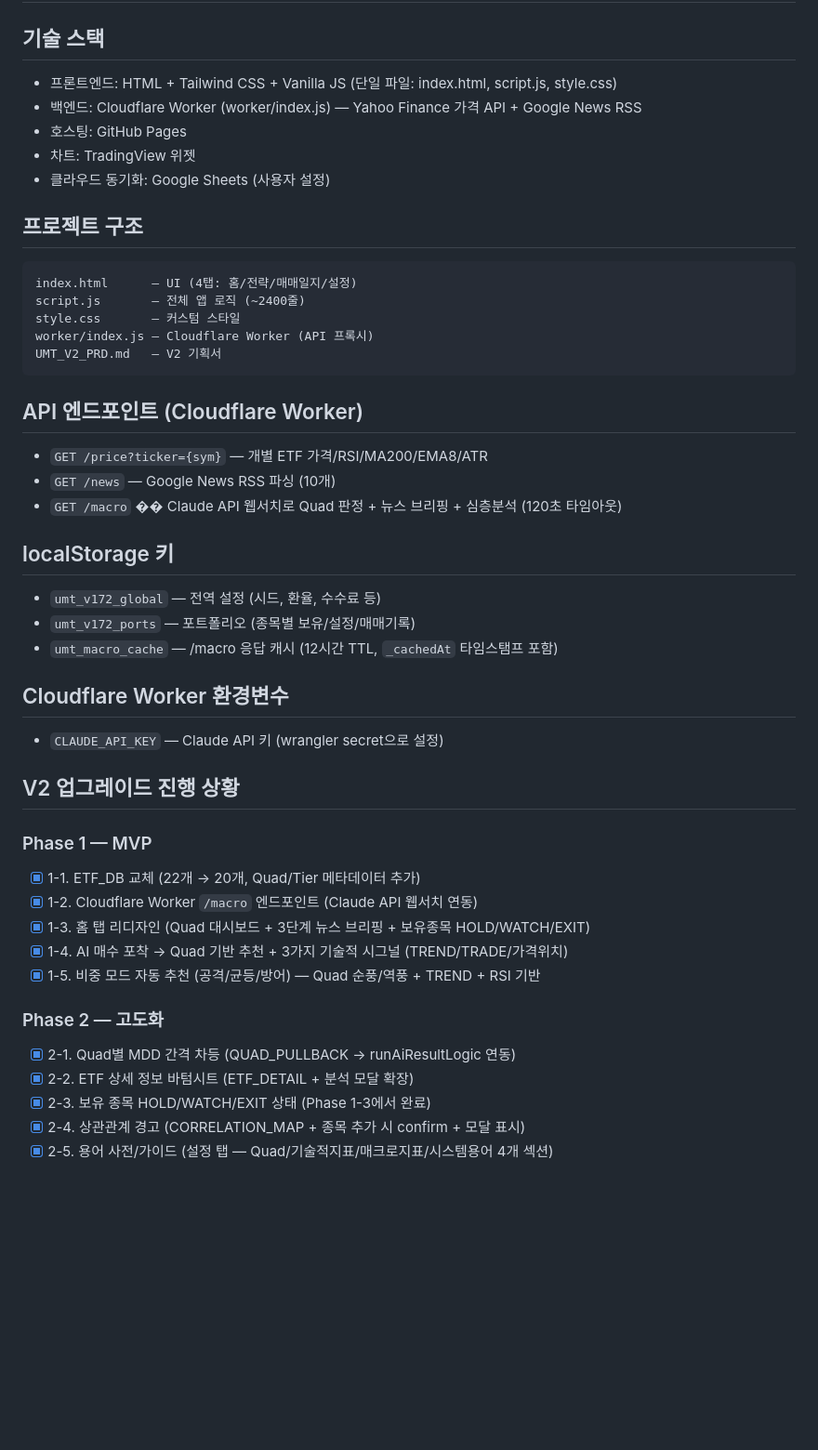
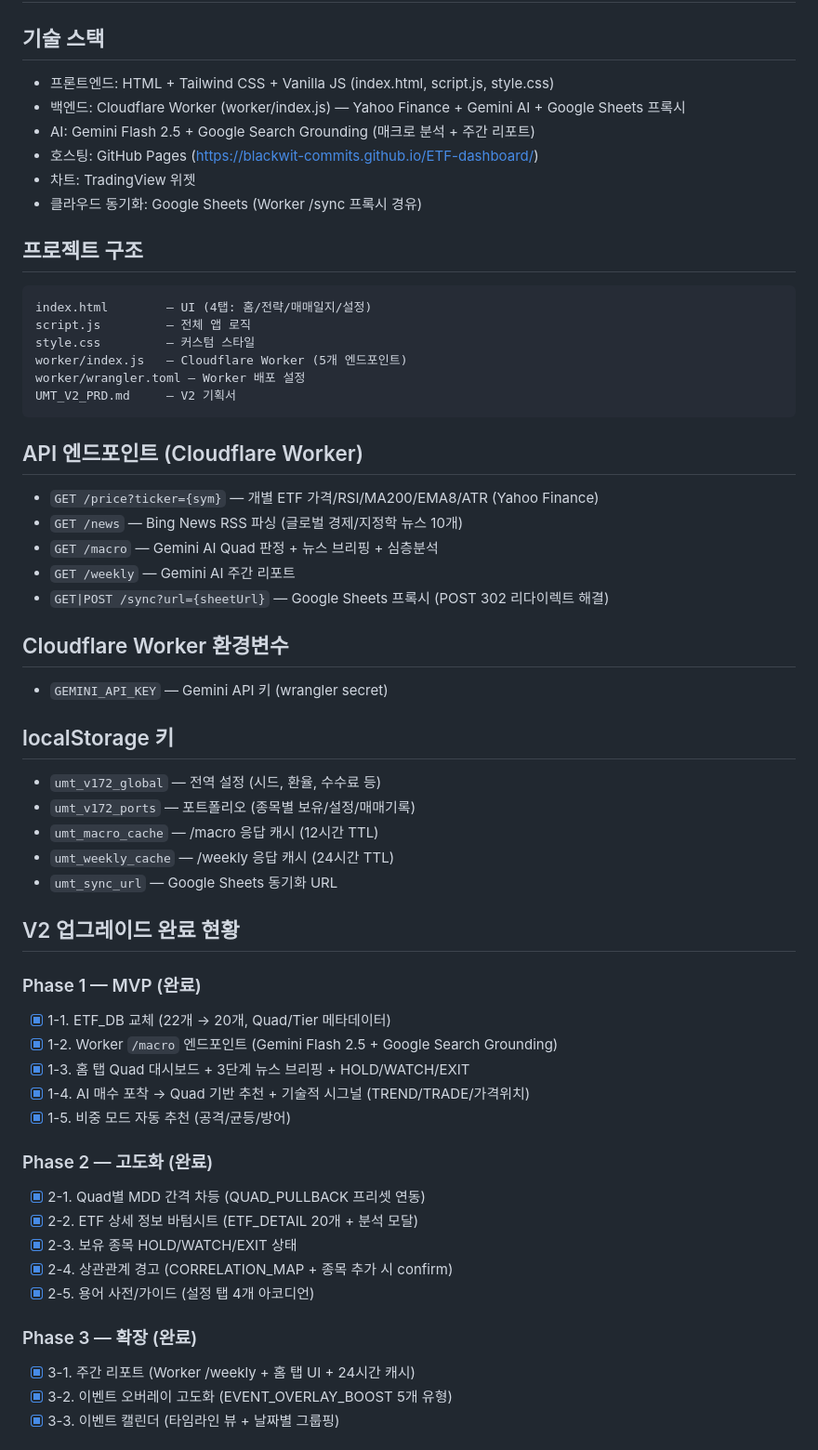
Before and after one commit to blackwit-commits/ETF-dashboard, a Markdown page: CLAUDE.md, the part around one of its changes. Shown at 93% size. Drawn GitHub-style; blank space fills up the shorter version.

Commit message:
CLAUDE.md 전면 업데이트 — V2 최종 완료 상태 반영
- 기술 스택: Gemini Flash 2.5, Bing News, Worker /sync 프록시
- API 엔드포인트 5개 (price/news/macro/weekly/sync)
- Phase 1~3 전체 완료 + PRD 외 추가 항목 14개
- 환경변수, localStorage 키, 배포 방법 정리

Co-Authored-By: Claude Opus 4.6 (1M context) <noreply@anthropic.com>

````diff
--- a/CLAUDE.md
+++ b/CLAUDE.md
@@ -1,47 +1,58 @@
 # UMT V2 — 매크로 기반 ETF 매매 시스템
 
 ## 기술 스택
-- 프론트엔드: HTML + Tailwind CSS + Vanilla JS (단일 파일: index.html, script.js, style.css)
-- 백엔드: Cloudflare Worker (worker/index.js) — Yahoo Finance 가격 API + Google News RSS
-- 호스팅: GitHub Pages
+- 프론트엔드: HTML + Tailwind CSS + Vanilla JS (index.html, script.js, style.css)
+- 백엔드: Cloudflare Worker (worker/index.js) — Yahoo Finance + Gemini AI + Google Sheets 프록시
+- AI: Gemini Flash 2.5 + Google Search Grounding (매크로 분석 + 주간 리포트)
+- 호스팅: GitHub Pages (https://blackwit-commits.github.io/ETF-dashboard/)
 - 차트: TradingView 위젯
-- 클라우드 동기화: Google Sheets (사용자 설정)
+- 클라우드 동기화: Google Sheets (Worker /sync 프록시 경유)
 
 ## 프로젝트 구조
 ```
-index.html      — UI (4탭: 홈/전략/매매일지/설정)
-script.js       — 전체 앱 로직 (~2400줄)
-style.css       — 커스텀 스타일
-worker/index.js — Cloudflare Worker (API 프록시)
-UMT_V2_PRD.md   — V2 기획서
+index.html        — UI (4탭: 홈/전략/매매일지/설정)
+script.js         — 전체 앱 로직
+style.css         — 커스텀 스타일
+worker/index.js   — Cloudflare Worker (5개 엔드포인트)
+worker/wrangler.toml — Worker 배포 설정
+UMT_V2_PRD.md     — V2 기획서
 ```
 
 ## API 엔드포인트 (Cloudflare Worker)
-- `GET /price?ticker={sym}` — 개별 ETF 가격/RSI/MA200/EMA8/ATR
-- `GET /news` — Google News RSS 파싱 (10개)
-- `GET /macro` �� Claude API 웹서치로 Quad 판정 + 뉴스 브리핑 + 심층분석 (120초 타임아웃)
+- `GET /price?ticker={sym}` — 개별 ETF 가격/RSI/MA200/EMA8/ATR (Yahoo Finance)
+- `GET /news` — Bing News RSS 파싱 (글로벌 경제/지정학 뉴스 10개)
+- `GET /macro` — Gemini AI Quad 판정 + 뉴스 브리핑 + 심층분석
+- `GET /weekly` — Gemini AI 주간 리포트
+- `GET|POST /sync?url={sheetUrl}` — Google Sheets 프록시 (POST 302 리다이렉트 해결)
+
+## Cloudflare Worker 환경변수
+- `GEMINI_API_KEY` — Gemini API 키 (wrangler secret)
 
 ## localStorage 키
 - `umt_v172_global` — 전역 설정 (시드, 환율, 수수료 등)
 - `umt_v172_ports` — 포트폴리오 (종목별 보유/설정/매매기록)
-- `umt_macro_cache` — /macro 응답 캐시 (12시간 TTL, `_cachedAt` 타임스탬프 포함)
+- `umt_macro_cache` — /macro 응답 캐시 (12시간 TTL)
+- `umt_weekly_cache` — /weekly 응답 캐시 (24시간 TTL)
+- `umt_sync_url` — Google Sheets 동기화 URL
 
-## Cloudflare Worker 환경변수
-- `CLAUDE_API_KEY` — Claude API 키 (wrangler secret으로 설정)
+## V2 업그레이드 완료 현황
 
-## V2 업그레이드 진행 상황
+### Phase 1 — MVP (완료)
+- [x] 1-1. ETF_DB 교체 (22개 → 20개, Quad/Tier 메타데이터)
+- [x] 1-2. Worker `/macro` 엔드포인트 (Gemini Flash 2.5 + Google Search Grounding)
+- [x] 1-3. 홈 탭 Quad 대시보드 + 3단계 뉴스 브리핑 + HOLD/WATCH/EXIT
+- [x] 1-4. AI 매수 포착 → Quad 기반 추천 + 기술적 시그널 (TREND/TRADE/가격위치)
+- [x] 1-5. 비중 모드 자동 추천 (공격/균등/방어)
 
-### Phase 1 — MVP
-- [x] 1-1. ETF_DB 교체 (22개 → 20개, Quad/Tier 메타데이터 추가)
-- [x] 1-2. Cloudflare Worker `/macro` 엔드포인트 (Claude API 웹서치 연동)
-- [x] 1-3. 홈 탭 리디자인 (Quad 대시보드 + 3단계 뉴스 브리핑 + 보유종목 HOLD/WATCH/EXIT)
-- [x] 1-4. AI 매수 포착 → Quad 기반 추천 + 3가지 기술적 시그널 (TREND/TRADE/가격위치)
-- [x] 1-5. 비중 모드 자동 추천 (공격/균등/방어) — Quad 순풍/역풍 + TREND + RSI 기반
+### Phase 2 — 고도화 (완료)
+- [x] 2-1. Quad별 MDD 간격 차등 (QUAD_PULLBACK 프리셋 연동)
+- [x] 2-2. ETF 상세 정보 바텀시트 (ETF_DETAIL 20개 + 분석 모달)
+- [x] 2-3. 보유 종목 HOLD/WATCH/EXIT 상태
+- [x] 2-4. 상관관계 경고 (CORRELATION_MAP + 종목 추가 시 confirm)
+- [x] 2-5. 용어 사전/가이드 (설정 탭 4개 아코디언)
 
-### Phase 2 — 고도화
-- [x] 2-1. Quad별 MDD 간격 차등 (QUAD_PULLBACK → runAiResultLogic 연동)
-- [x] 2-2. ETF 상세 정보 바텀시트 (ETF_DETAIL + 분석 모달 확장)
-- [x] 2-3. 보유 종목 HOLD/WATCH/EXIT 상태 (Phase 1-3에서 완료)
-- [x] 2-4. 상관관계 경고 (CORRELATION_MAP + 종목 추가 시 confirm + 모달 표시)
-- [x] 2-5. 용어 사전/가이드 (설정 탭 — Quad/기술적지표/매크로지표/시스템용어 4개 섹션)
+### Phase 3 — 확장 (완료)
+- [x] 3-1. 주간 리포트 (Worker /weekly + 홈 탭 UI + 24시간 캐시)
+- [x] 3-2. 이벤트 오버레이 고도화 (EVENT_OVERLAY_BOOST 5개 유형)
+- [x] 3-3. 이벤트 캘린더 (타임라인 뷰 + 날짜별 그룹핑)
 
````
Also changed, not shown: other parts of CLAUDE.md (+19 -17 lines).
